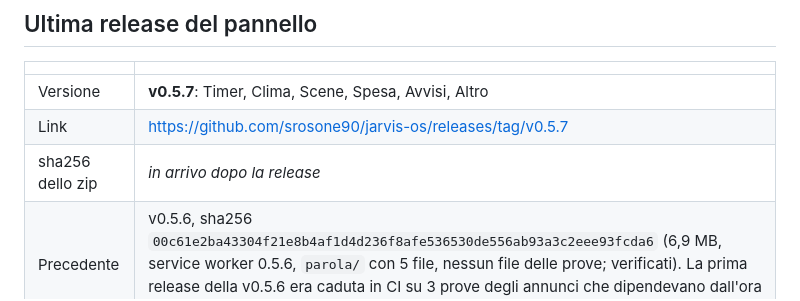
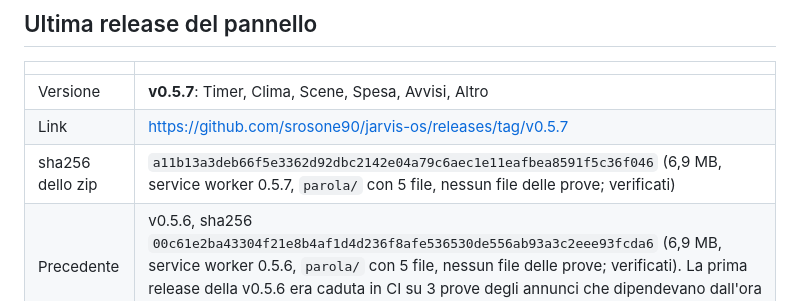
Before and after one commit to srosone90/jarvis-os, a Markdown page: STATO.md, the part around the change. Drawn GitHub-style.

Commit message:
STATO.md: sha256 della v0.5.7
Co-Authored-By: Claude Opus 5.5 <noreply@anthropic.com>
Claude-Session: https://claude.ai/code/session_011FGykKqyaYBUVfcV274sQ1

```diff
--- a/STATO.md
+++ b/STATO.md
@@ -228,7 +228,7 @@ Ogni riga: cosa, perché, dove si cambia.
 |---|---|
 | Versione | **v0.5.7**: Timer, Clima, Scene, Spesa, Avvisi, Altro |
 | Link | https://github.com/srosone90/jarvis-os/releases/tag/v0.5.7 |
-| sha256 dello zip | _in arrivo dopo la release_ |
+| sha256 dello zip | `a11b13a3deb66f5e3362d92dbc2142e04a79c6aec1e11eafbea8591f5c36f046` (6,9 MB, service worker 0.5.7, `parola/` con 5 file, nessun file delle prove; verificati) |
 | Precedente | v0.5.6, sha256 `00c61e2ba43304f21e8b4af1d4d236f8afe536530de556ab93a3c2eee93fcda6` (6,9 MB, service worker 0.5.6, `parola/` con 5 file, nessun file delle prove; verificati). La prima release della v0.5.6 era caduta in CI su 3 prove degli annunci che dipendevano dall'ora (vedi CLAUDE.md); ripubblicata dopo la correzione (commit `d39777b`) |
 
 ## Da installare lato server: v0.5.7
```
